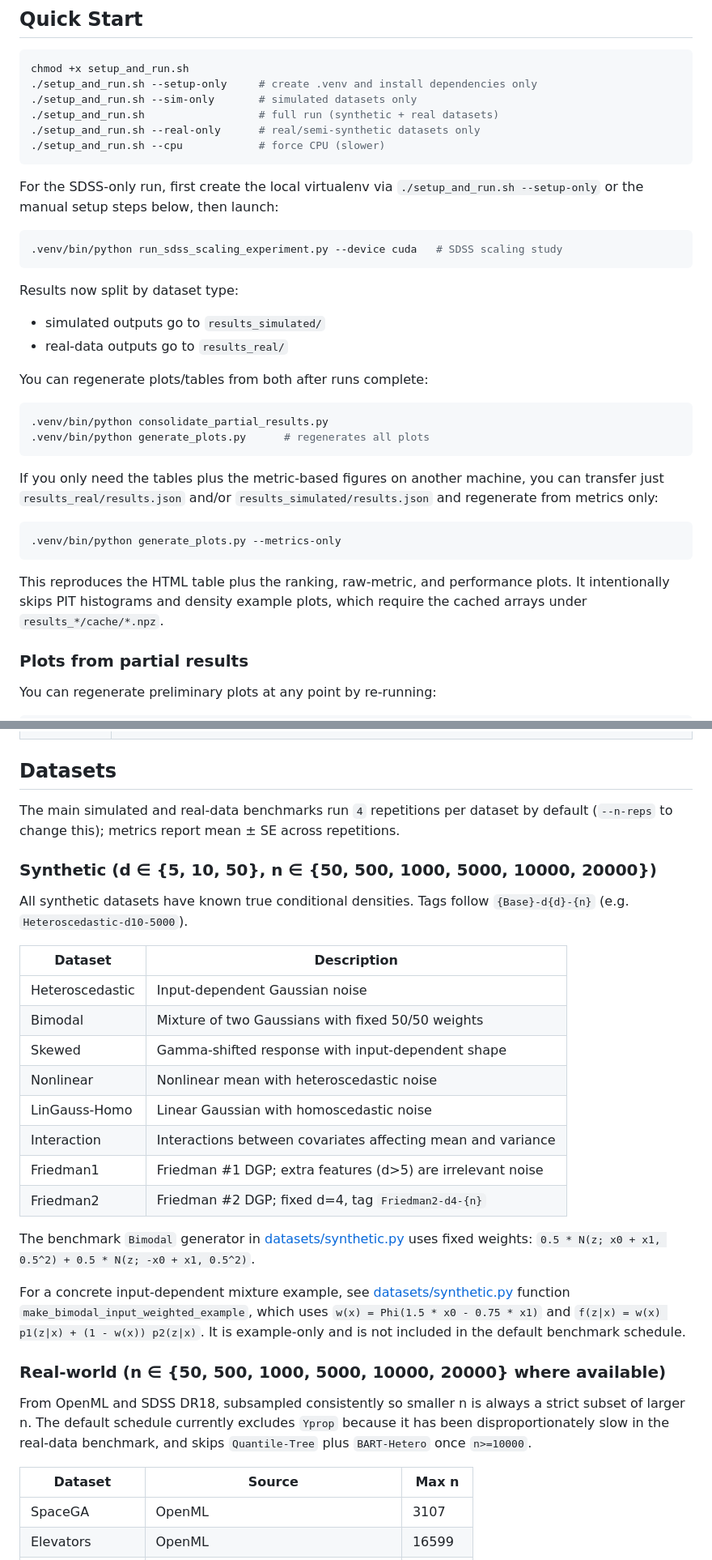
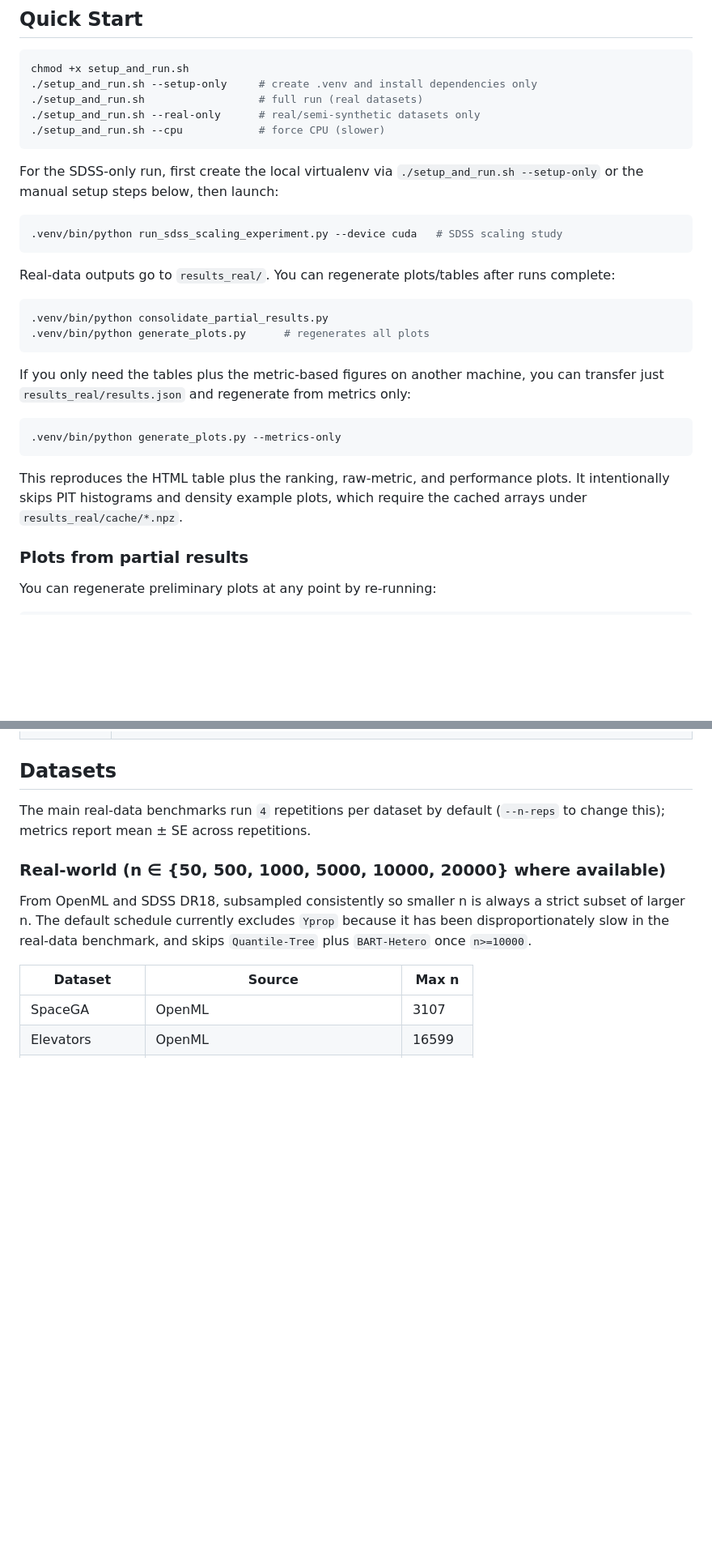
Before and after one commit to rizbicki/tabDensityComparisons, a Markdown page: README.md, 2 parts joined by grey strips. Shown at 81% size. GitHub-like rendering; blank space fills up the shorter version.

Commit message:
Simplify README for real-data workflow

````diff
--- a/README.md
+++ b/README.md
@@ -13,8 +13,7 @@ recommended for TabPFN and TabICL; CPU-only runs are supported but slow.
 ```bash
 chmod +x setup_and_run.sh
 ./setup_and_run.sh --setup-only     # create .venv and install dependencies only
-./setup_and_run.sh --sim-only       # simulated datasets only
-./setup_and_run.sh                  # full run (synthetic + real datasets)
+./setup_and_run.sh                  # full run (real datasets)
 ./setup_and_run.sh --real-only      # real/semi-synthetic datasets only
 ./setup_and_run.sh --cpu            # force CPU (slower)
 ```
@@ -26,12 +25,8 @@ or the manual setup steps below, then launch:
 .venv/bin/python run_sdss_scaling_experiment.py --device cuda   # SDSS scaling study
 ```
 
-Results now split by dataset type:
-
-- simulated outputs go to `results_simulated/`
-- real-data outputs go to `results_real/`
-
-You can regenerate plots/tables from both after runs complete:
+Real-data outputs go to `results_real/`. You can regenerate plots/tables
+after runs complete:
 
 ```bash
 .venv/bin/python consolidate_partial_results.py
@@ -39,8 +34,7 @@ You can regenerate plots/tables from both after runs complete:
 ```
 
 If you only need the tables plus the metric-based figures on another machine,
-you can transfer just `results_real/results.json` and/or
-`results_simulated/results.json` and regenerate from metrics only:
+you can transfer just `results_real/results.json` and regenerate from metrics only:
 
 ```bash
 .venv/bin/python generate_plots.py --metrics-only
@@ -48,7 +42,7 @@ you can transfer just `results_real/results.json` and/or
 
 This reproduces the HTML table plus the ranking, raw-metric, and performance
 plots. It intentionally skips PIT histograms and density example plots, which
-require the cached arrays under `results_*/cache/*.npz`.
+require the cached arrays under `results_real/cache/*.npz`.
 
 ### Plots from partial results
 
@@ -165,38 +157,11 @@ the penalty chosen by leave-one-out cross-validation (`RidgeCV`).
 
 ## Datasets
 
-The main simulated and real-data benchmarks run `4` repetitions per dataset by
+The main real-data benchmarks run `4` repetitions per dataset by
 default (`--n-reps` to change this); metrics report mean ± SE across
 repetitions.
 
-### Synthetic (d ∈ {5, 10, 50}, n ∈ {50, 500, 1000, 5000, 10000, 20000})
-
-All synthetic datasets have known true conditional densities. Tags follow
-`{Base}-d{d}-{n}` (e.g. `Heteroscedastic-d10-5000`).
-
-| Dataset | Description |
-|---------|-------------|
-| Heteroscedastic | Input-dependent Gaussian noise |
-| Bimodal | Mixture of two Gaussians with fixed 50/50 weights |
-| Skewed | Gamma-shifted response with input-dependent shape |
-| Nonlinear | Nonlinear mean with heteroscedastic noise |
-| LinGauss-Homo | Linear Gaussian with homoscedastic noise |
-| Interaction | Interactions between covariates affecting mean and variance |
-| Friedman1 | Friedman #1 DGP; extra features (d>5) are irrelevant noise |
-| Friedman2 | Friedman #2 DGP; fixed d=4, tag `Friedman2-d4-{n}` |
-
-The benchmark `Bimodal` generator in [datasets/synthetic.py](datasets/synthetic.py)
-uses fixed weights:
-`0.5 * N(z; x0 + x1, 0.5^2) + 0.5 * N(z; -x0 + x1, 0.5^2)`.
-
-For a concrete input-dependent mixture example, see
-[datasets/synthetic.py](datasets/synthetic.py)
-function `make_bimodal_input_weighted_example`, which uses
-`w(x) = Phi(1.5 * x0 - 0.75 * x1)` and
-`f(z|x) = w(x) p1(z|x) + (1 - w(x)) p2(z|x)`.
-It is example-only and is not included in the default benchmark schedule.
-
-### Real-world (n ∈ {50, 500, 1000, 5000, 10000, 20000} where available)
+###  Real-world (n ∈ {50, 500, 1000, 5000, 10000, 20000} where available)
 
 From OpenML and SDSS DR18, subsampled consistently so smaller n is always
 a strict subset of larger n.
````
Also changed, not shown: other parts of README.md (+4 -18 lines).
